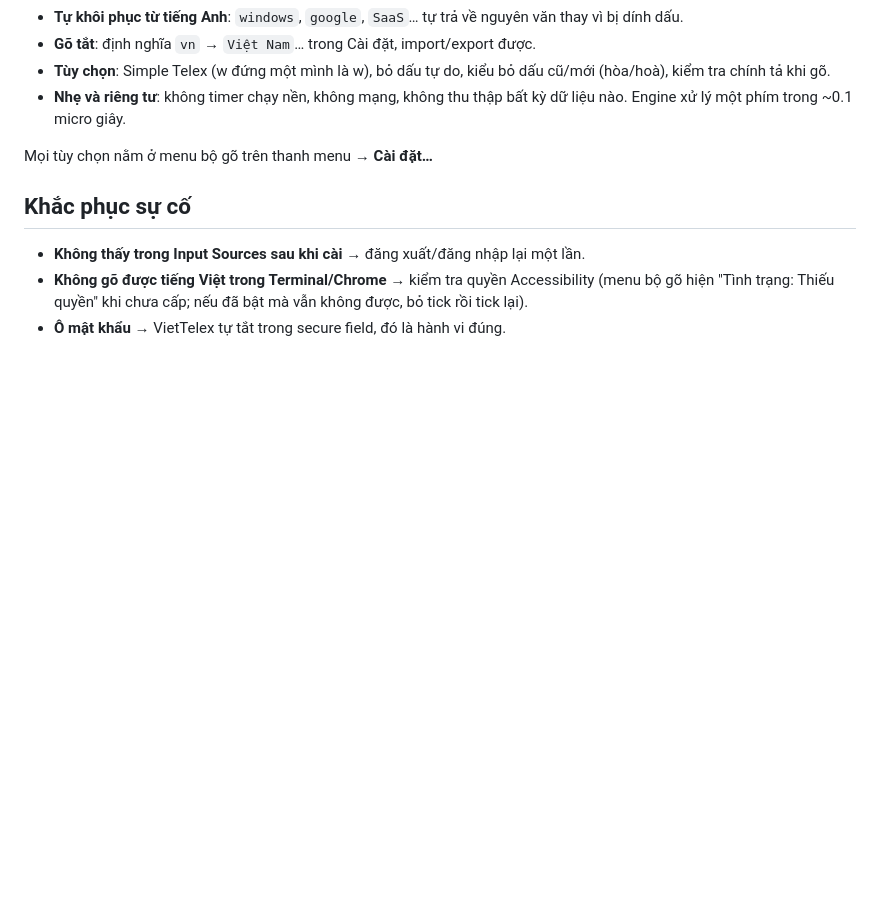
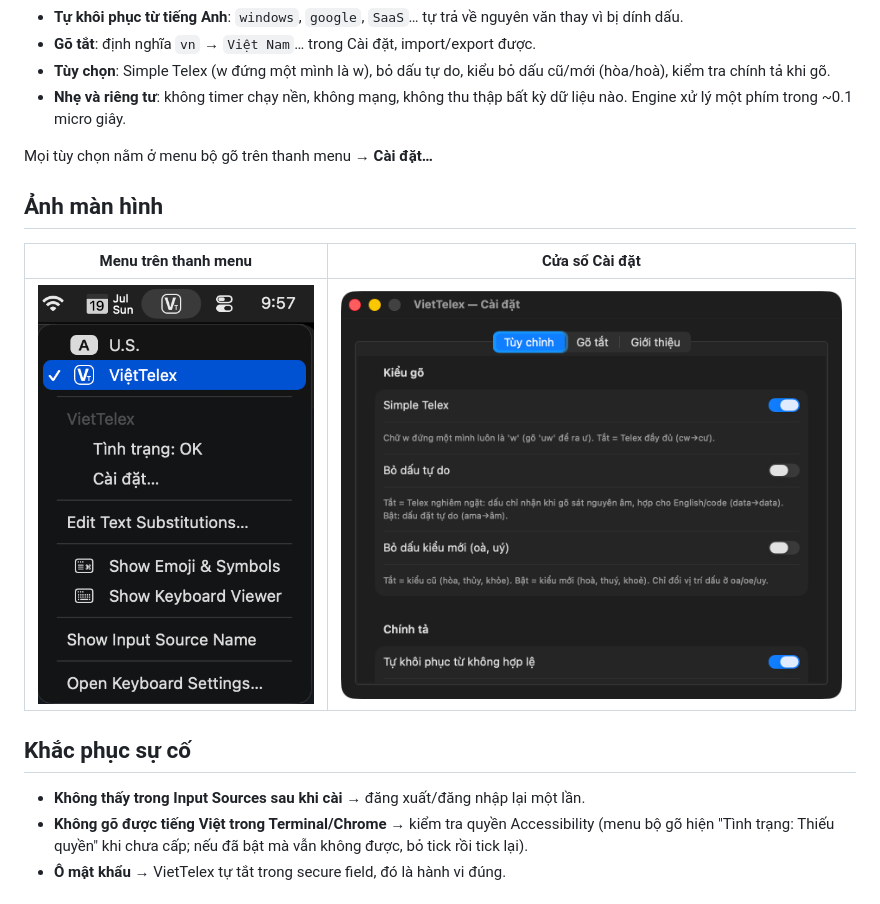
Before and after one commit to ptrinh/VietTelex, a Markdown page: README.md, the part around one of its changes. Drawn GitHub-style; pictures changed too: assets/Menu-Bar-Screenshot.png (added), assets/Settings-Screenshot.png (added); blank space fills up the shorter version.

Commit message:
docs: logo header + screenshots (menu bar, Settings) in README

```diff
--- a/README.md
+++ b/README.md
@@ -43,6 +47,12 @@ Ví dụ: `vieejt` → việt · `truowngf` → trường · `hoas` → hóa.
 
 Mọi tùy chọn nằm ở menu bộ gõ trên thanh menu → **Cài đặt…**
 
+## Ảnh màn hình
+
+| Menu trên thanh menu | Cửa sổ Cài đặt |
+|---|---|
+| ![Menu bộ gõ trên thanh menu](assets/Menu-Bar-Screenshot.png) | ![Cửa sổ Cài đặt](assets/Settings-Screenshot.png) |
+
 ## Khắc phục sự cố
 
 - **Không thấy trong Input Sources sau khi cài** → đăng xuất/đăng nhập lại một lần.
```
Also changed, not shown: other parts of README.md (+5 -1 lines).
